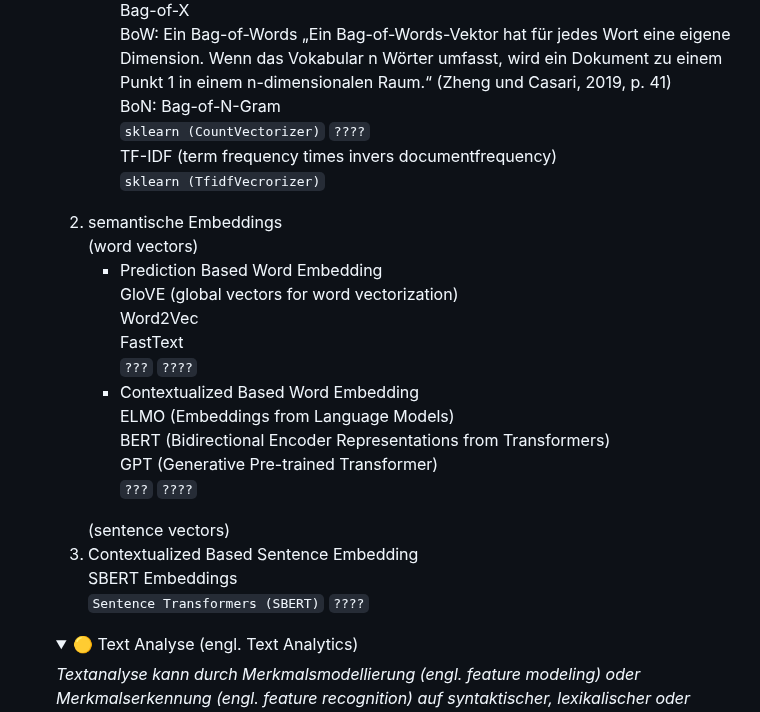
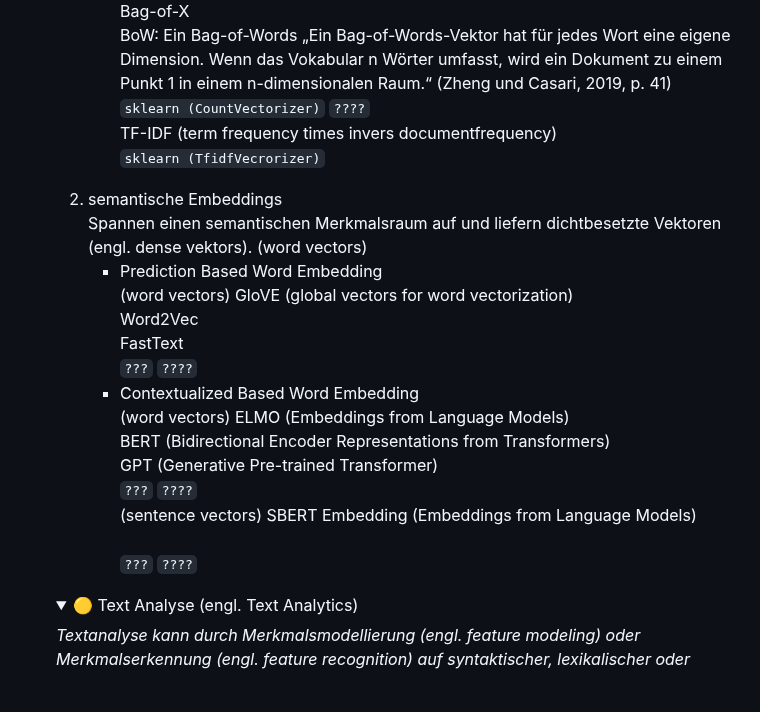
Before and after one commit to IU-KaiW/DLBDSEDA02_Projekt_Advanced-Data-Analysis, a Markdown page: README.md, the part around one of its changes. Drawn GitHub-style; folded sections open; blank space fills up the shorter version.

Commit message:
Update README.md and add dataset pipeline

```diff
--- a/README.md
+++ b/README.md
@@ -270,7 +271,6 @@ df = pd.read.csv ('URL')
             <li>Frequency Based Embedding</li>
                 Bag-of-X<br>
                 BoW: Ein Bag-of-Words „Ein Bag-of-Words-Vektor hat für jedes Wort eine eigene Dimension. Wenn das Vokabular n Wörter umfasst, wird ein Dokument zu einem Punkt 1 in einem n-dimensionalen Raum.“ (Zheng und Casari, 2019, p. 41)<br>
-                BoN: Bag-of-N-Gram<br>
                 <div style="margin-left: 2em;">
                   <code>sklearn (CountVectorizer)</code>&nbsp;<code>????</code><br></br>
                 </div>
@@ -280,9 +280,11 @@ df = pd.read.csv ('URL')
                 </div>
           </ul>
             <li>semantische Embeddings</li>
+            Spannen einen semantischen Merkmalsraum auf und liefern dichtbesetzte Vektoren (engl. dense vektors).
                 (word vectors)
           <ul>
             <li>Prediction Based Word Embedding</li>
+            (word vectors)
                 GloVE (global vectors for word vectorization)<br>
                 Word2Vec<br>
                 FastText<br>
@@ -290,18 +292,17 @@ df = pd.read.csv ('URL')
               <code>???</code>&nbsp;<code>????</code><br></br>
             </div>
             <li>Contextualized Based Word Embedding</li>
+            (word vectors)
                 ELMO (Embeddings from Language Models)<br>
                 BERT (Bidirectional Encoder Representations from Transformers)<br>
                 GPT  (Generative Pre-trained Transformer)<br>
             <div style="margin-left: 2em;">
               <code>???</code>&nbsp;<code>????</code><br></br>
-            </div>
-          </ul>
-                (sentence vectors)
-            <li>Contextualized Based Sentence Embedding</li>
-            SBERT Embeddings<br>
+              (sentence vectors)
+                SBERT Embedding (Embeddings from Language Models)<br>
+                <br>
             <div style="margin-left: 2em;">
-              <code>Sentence Transformers (SBERT)</code>&nbsp;<code>????</code><br></br>
+              <code>???</code>&nbsp;<code>????</code><br></br>
             </div>
           </ul>
 
```
Also changed, not shown: other parts of README.md (+3 -2 lines), 1 - Datensatzverarbeitung (engl. dataset pipeline).jpg (added), docs/1 - Datensatzverarbeitung (engl. dataset pipeline).jpg (added), 2 other files.
